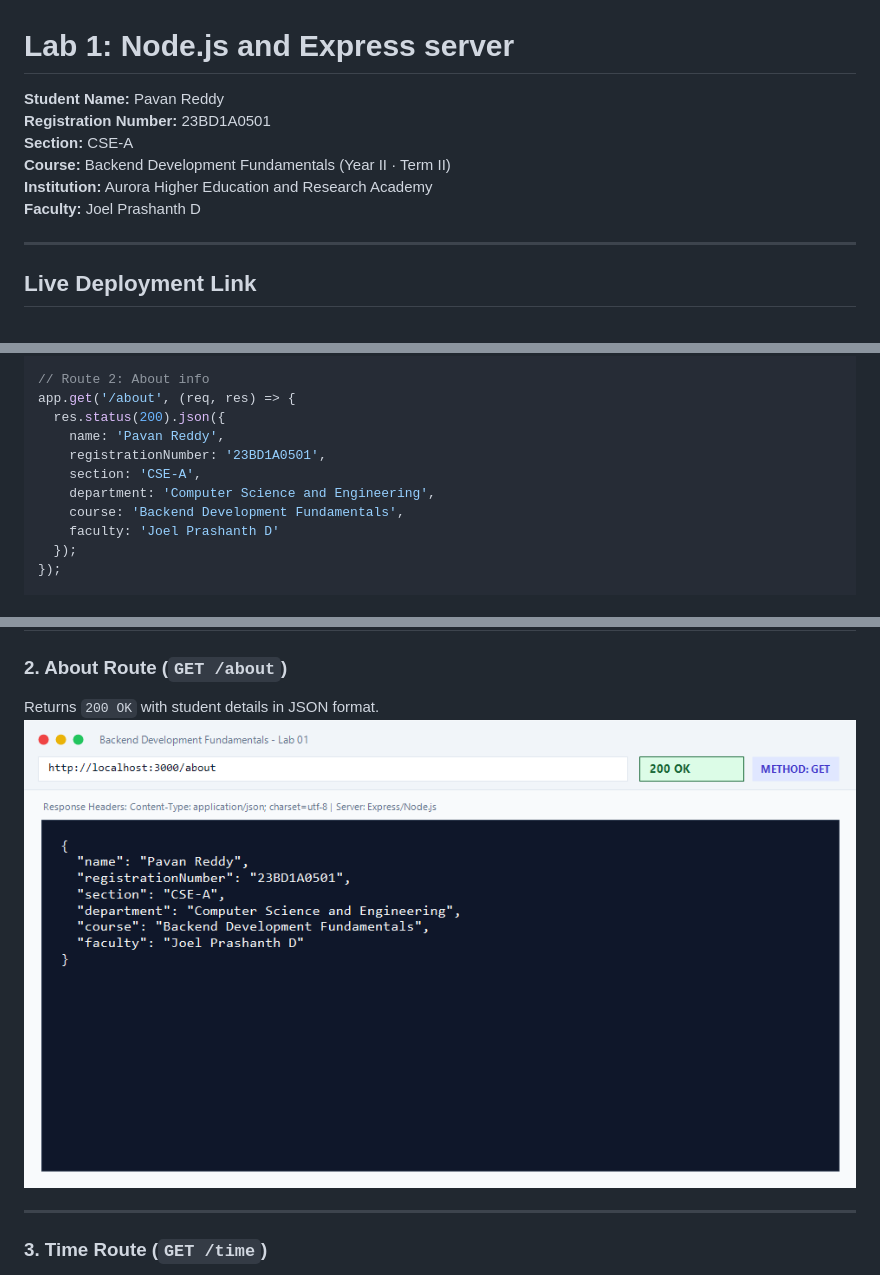
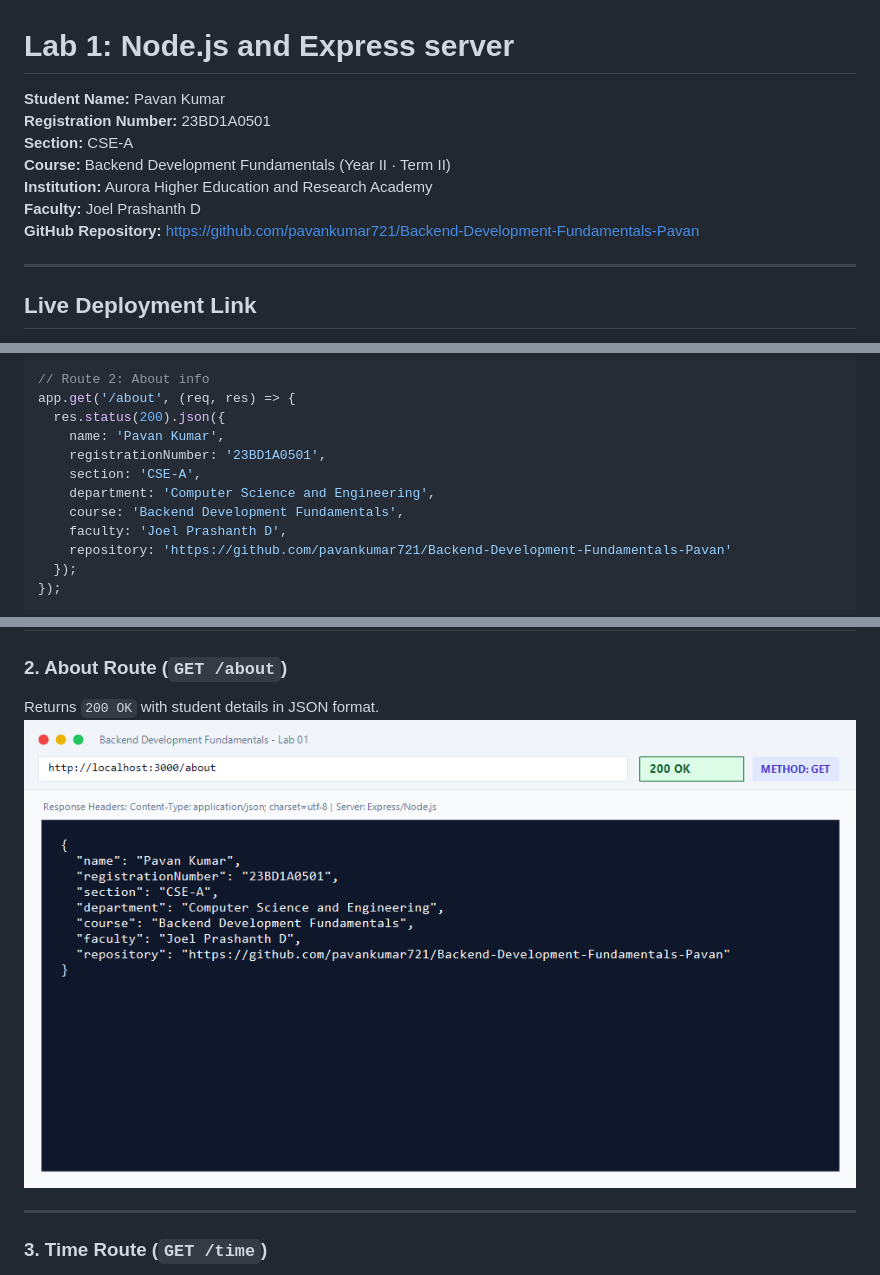
Before and after one commit to pavankumar721/Backend-Development-Fundamentals-Pavan, a Markdown page: lab-01/README.md, 3 parts joined by grey strips. Drawn GitHub-style; pictures changed too: lab-01/screenshots/02-about-route.png.

Commit message:
docs: link repository URL and update student details across configs and screenshots

```diff
--- a/lab-01/README.md
+++ b/lab-01/README.md
@@ -1,11 +1,12 @@
 # Lab 1: Node.js and Express server
 
-**Student Name:** Pavan Reddy
+**Student Name:** Pavan Kumar
 **Registration Number:** 23BD1A0501
 **Section:** CSE-A
 **Course:** Backend Development Fundamentals (Year II · Term II)
 **Institution:** Aurora Higher Education and Research Academy
 **Faculty:** Joel Prashanth D
+**GitHub Repository:** [https://github.com/pavankumar721/Backend-Development-Fundamentals-Pavan](https://github.com/pavankumar721/Backend-Development-Fundamentals-Pavan)
 
 ---
 
@@ -140,12 +141,13 @@ app.get('/', (req, res) => {
 // Route 2: About info
 app.get('/about', (req, res) => {
   res.status(200).json({
-    name: 'Pavan Reddy',
+    name: 'Pavan Kumar',
     registrationNumber: '23BD1A0501',
     section: 'CSE-A',
     department: 'Computer Science and Engineering',
     course: 'Backend Development Fundamentals',
-    faculty: 'Joel Prashanth D'
+    faculty: 'Joel Prashanth D',
+    repository: 'https://github.com/pavankumar721/Backend-Development-Fundamentals-Pavan'
   });
 });
 
```
Also changed, not shown: other parts of lab-01/README.md (+1 -1 lines), README.md (+2 -1 lines), 2 other files.
